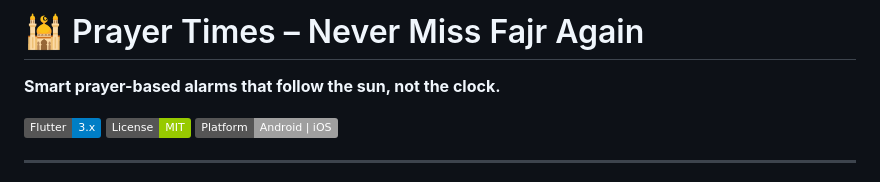
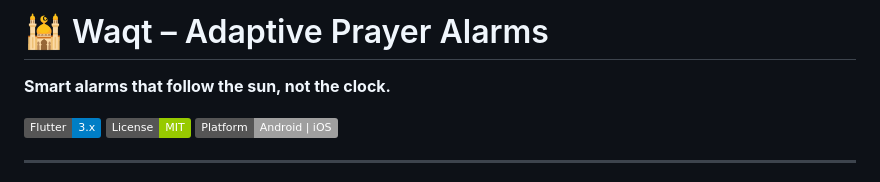
Before and after one commit to SiddiqMSF/Waqt, a Markdown page: README.md, the part around the change. Rendered like a GitHub page; badges without logos.

```diff
--- a/README.md
+++ b/README.md
@@ -1,6 +1,6 @@
-# 🕌 Prayer Times – Never Miss Fajr Again
+# 🕌 Waqt – Adaptive Prayer Alarms
 
-**Smart prayer-based alarms that follow the sun, not the clock.**
+**Smart alarms that follow the sun, not the clock.**
 
 [![Flutter](https://img.shields.io/badge/Flutter-3.x-blue?logo=flutter)](https://flutter.dev)
 [![License](https://img.shields.io/badge/License-MIT-green.svg)](LICENSE)
```
